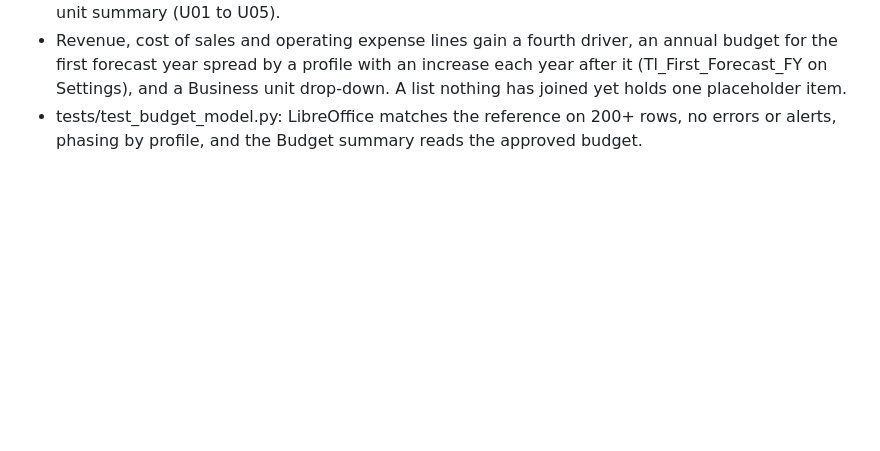
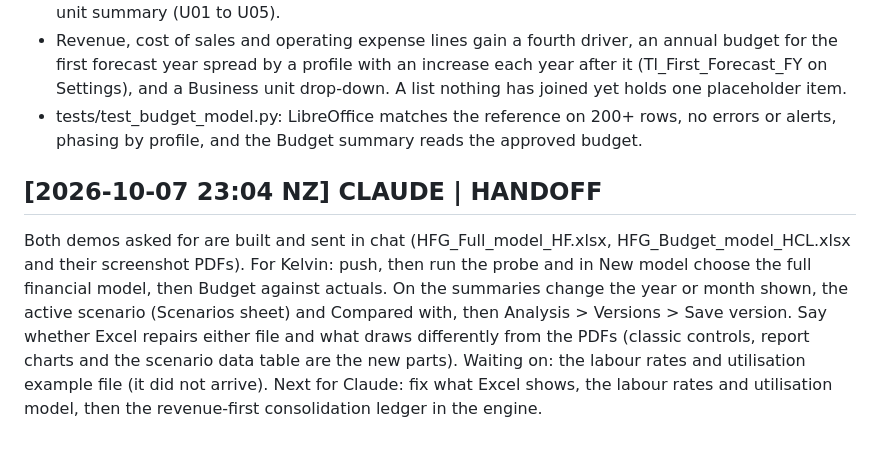
Before and after one commit to KelvinH-Root/finance-model-excel-add-in, a Markdown page: collaboration.md, the part around the change. Rendered like a GitHub page; blank space fills up the shorter version.

Commit message:
Board: handoff for both demos
Co-Authored-By: Claude Opus 5.5 <noreply@anthropic.com>
Claude-Session: https://claude.ai/code/session_0121FsW5bJbKssqijA1HAmEj

```diff
--- a/collaboration.md
+++ b/collaboration.md
@@ -363,3 +363,6 @@ HCL budget demo (examples/budget_model, recipe budget_model.json; New model offe
 - New modules: Seasonality profile (typed or even shares by month of the year, check that they add to 100%), Seasonality profiles (the table every line reads, Sea_Shares), Business unit (revenue, cost of sales, gross margin, direct overheads and contribution of the lines that name it), Business unit summary (U01 to U05).
 - Revenue, cost of sales and operating expense lines gain a fourth driver, an annual budget for the first forecast year spread by a profile with an increase each year after it (Tl_First_Forecast_FY on Settings), and a Business unit drop-down. A list nothing has joined yet holds one placeholder item.
 - tests/test_budget_model.py: LibreOffice matches the reference on 200+ rows, no errors or alerts, phasing by profile, and the Budget summary reads the approved budget.
+
+## [2026-10-07 23:04 NZ] CLAUDE | HANDOFF
+Both demos asked for are built and sent in chat (HFG_Full_model_HF.xlsx, HFG_Budget_model_HCL.xlsx and their screenshot PDFs). For Kelvin: push, then run the probe and in New model choose the full financial model, then Budget against actuals. On the summaries change the year or month shown, the active scenario (Scenarios sheet) and Compared with, then Analysis > Versions > Save version. Say whether Excel repairs either file and what draws differently from the PDFs (classic controls, report charts and the scenario data table are the new parts). Waiting on: the labour rates and utilisation example file (it did not arrive). Next for Claude: fix what Excel shows, the labour rates and utilisation model, then the revenue-first consolidation ledger in the engine.
```
